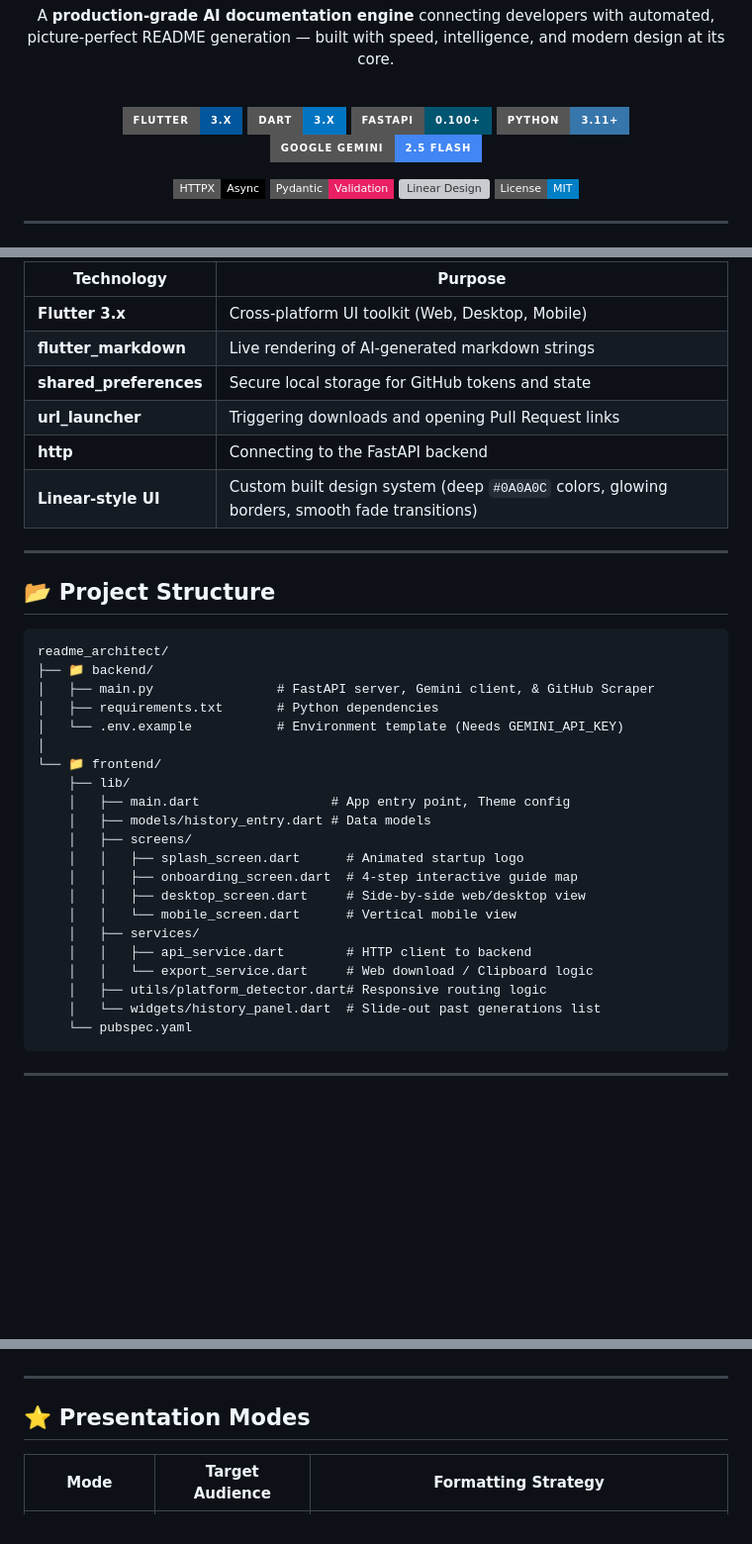
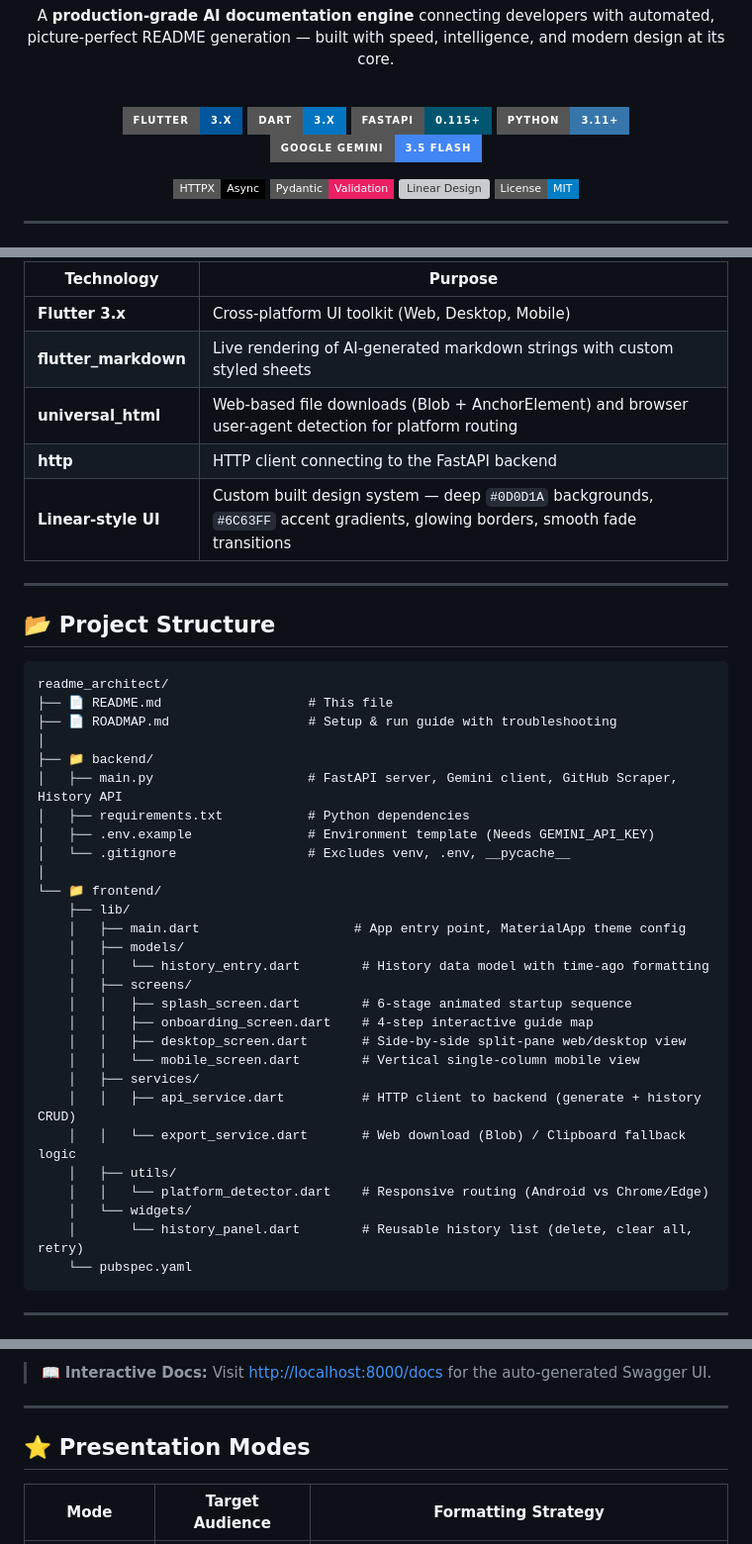
Before and after one commit to JAIN2309/ReadmeArchitect, a Markdown page: README.md, 3 parts joined by grey strips. Shown at 99% size. Rendered like a GitHub page; badges without logos; blank space fills up the shorter version; grey boxes are pictures that could not be loaded.

````diff
--- a/README.md
+++ b/README.md
@@ -8,9 +8,9 @@ A **production-grade AI documentation engine** connecting developers with automa
 
 ![Flutter](https://img.shields.io/badge/Flutter-3.x-02569B?style=for-the-badge&logo=flutter&logoColor=white)
 ![Dart](https://img.shields.io/badge/Dart-3.x-0175C2?style=for-the-badge&logo=dart&logoColor=white)
-![FastAPI](https://img.shields.io/badge/FastAPI-0.100+-005571?style=for-the-badge&logo=fastapi&logoColor=white)
+![FastAPI](https://img.shields.io/badge/FastAPI-0.115+-005571?style=for-the-badge&logo=fastapi&logoColor=white)
 ![Python](https://img.shields.io/badge/Python-3.11+-3776AB?style=for-the-badge&logo=python&logoColor=white)
-![Google Gemini](https://img.shields.io/badge/Google_Gemini-2.5_Flash-4285F4?style=for-the-badge&logo=google&logoColor=white)
+![Google Gemini](https://img.shields.io/badge/Google_Gemini-3.5_Flash-4285F4?style=for-the-badge&logo=google&logoColor=white)
 
 ![HTTPX](https://img.shields.io/badge/HTTPX-Async-010101?style=flat-square)
 ![Pydantic](https://img.shields.io/badge/Pydantic-Validation-E92063?style=flat-square)
@@ -92,11 +116,10 @@ A **production-grade AI documentation engine** connecting developers with automa
 | Technology | Purpose |
 |-----------|---------|
 | **Flutter 3.x** | Cross-platform UI toolkit (Web, Desktop, Mobile) |
-| **flutter_markdown** | Live rendering of AI-generated markdown strings |
-| **shared_preferences** | Secure local storage for GitHub tokens and state |
-| **url_launcher** | Triggering downloads and opening Pull Request links |
-| **http** | Connecting to the FastAPI backend |
-| **Linear-style UI** | Custom built design system (deep `#0A0A0C` colors, glowing borders, smooth fade transitions) |
+| **flutter_markdown** | Live rendering of AI-generated markdown strings with custom styled sheets |
+| **universal_html** | Web-based file downloads (Blob + AnchorElement) and browser user-agent detection for platform routing |
+| **http** | HTTP client connecting to the FastAPI backend |
+| **Linear-style UI** | Custom built design system — deep `#0D0D1A` backgrounds, `#6C63FF` accent gradients, glowing borders, smooth fade transitions |
 
 </details>
 
@@ -106,25 +129,32 @@ A **production-grade AI documentation engine** connecting developers with automa
 
 ```text
 readme_architect/
+├── 📄 README.md                   # This file
+├── 📄 ROADMAP.md                  # Setup & run guide with troubleshooting
+│
 ├── 📁 backend/
-│   ├── main.py                # FastAPI server, Gemini client, & GitHub Scraper
-│   ├── requirements.txt       # Python dependencies
-│   └── .env.example           # Environment template (Needs GEMINI_API_KEY)
+│   ├── main.py                    # FastAPI server, Gemini client, GitHub Scraper, History API
+│   ├── requirements.txt           # Python dependencies
+│   ├── .env.example               # Environment template (Needs GEMINI_API_KEY)
+│   └── .gitignore                 # Excludes venv, .env, __pycache__
 │
 └── 📁 frontend/
     ├── lib/
-    │   ├── main.dart                 # App entry point, Theme config
-    │   ├── models/history_entry.dart # Data models
+    │   ├── main.dart                    # App entry point, MaterialApp theme config
+    │   ├── models/
+    │   │   └── history_entry.dart        # History data model with time-ago formatting
     │   ├── screens/
-    │   │   ├── splash_screen.dart      # Animated startup logo
-    │   │   ├── onboarding_screen.dart  # 4-step interactive guide map
-    │   │   ├── desktop_screen.dart     # Side-by-side web/desktop view
-    │   │   └── mobile_screen.dart      # Vertical mobile view
+    │   │   ├── splash_screen.dart        # 6-stage animated startup sequence
+    │   │   ├── onboarding_screen.dart    # 4-step interactive guide map
+    │   │   ├── desktop_screen.dart       # Side-by-side split-pane web/desktop view
+    │   │   └── mobile_screen.dart        # Vertical single-column mobile view
     │   ├── services/
-    │   │   ├── api_service.dart        # HTTP client to backend
-    │   │   └── export_service.dart     # Web download / Clipboard logic
-    │   ├── utils/platform_detector.dart# Responsive routing logic
-    │   └── widgets/history_panel.dart  # Slide-out past generations list
+    │   │   ├── api_service.dart          # HTTP client to backend (generate + history CRUD)
+    │   │   └── export_service.dart       # Web download (Blob) / Clipboard fallback logic
+    │   ├── utils/
+    │   │   └── platform_detector.dart    # Responsive routing (Android vs Chrome/Edge)
+    │   └── widgets/
+    │       └── history_panel.dart        # Reusable history list (delete, clear all, retry)
     └── pubspec.yaml
 ```
 
@@ -197,3 +267,4 @@ By passing files like `package.json` or `requirements.txt` straight into the LLM
+> 📖 **Interactive Docs:** Visit [http://localhost:8000/docs](http://localhost:8000/docs) for the auto-generated Swagger UI.
 
 ---
 
````
Also changed, not shown: other parts of README.md (+89 -25 lines).
